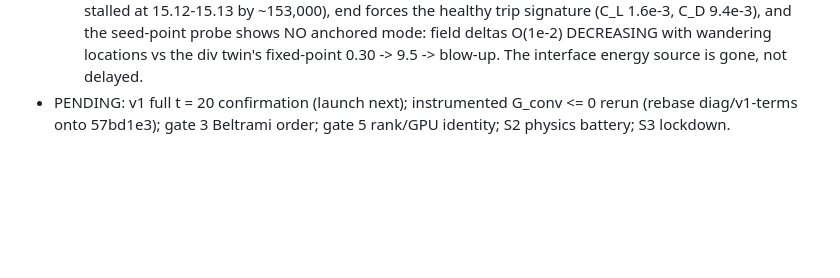
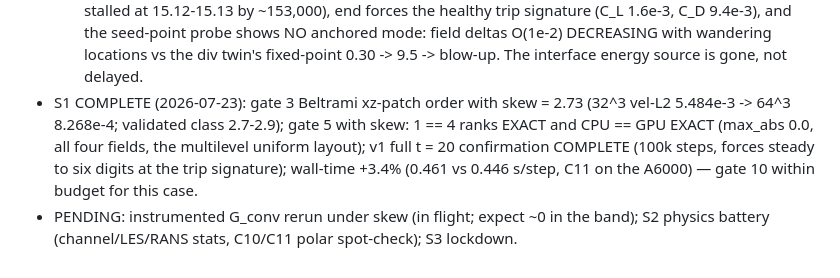
Before and after one commit to davecats/mobydiff, a Markdown page: docs/next_session_skew_convection.md, the part around the change. GitHub-like rendering; blank space fills up the shorter version.

Commit message:
skew S1 complete: order 2.73, rank/GPU identity EXACT, t=20 confirmed
Beltrami xz-patch order with skew 2.73 (validated 2.7-2.9 class);
1 == 4 ranks and CPU == GPU both EXACT (max_abs 0.0) on the 3-level
uniform layout; the v1 full t = 20 confirmation ran 100k steps with
forces steady to six digits; measured skew cost +3.4% s/step.
Instrumented G_conv-under-skew rerun in flight; S2 battery next.

Co-Authored-By: Claude Fable 5 <noreply@anthropic.com>

```diff
--- a/docs/next_session_skew_convection.md
+++ b/docs/next_session_skew_convection.md
@@ -111,7 +111,13 @@ with skew as the only path; update CLAUDE.md + this doc STATUS.
      shows NO anchored mode: field deltas O(1e-2) DECREASING with
      wandering locations vs the div twin's fixed-point 0.30 -> 9.5 ->
      blow-up. The interface energy source is gone, not delayed.
-- PENDING: v1 full t = 20 confirmation (launch next); instrumented
-  G_conv <= 0 rerun (rebase diag/v1-terms onto 57bd1e3); gate 3
-  Beltrami order; gate 5 rank/GPU identity; S2 physics battery;
-  S3 lockdown.
+- S1 COMPLETE (2026-07-23): gate 3 Beltrami xz-patch order with skew =
+  2.73 (32^3 vel-L2 5.484e-3 -> 64^3 8.268e-4; validated class
+  2.7-2.9); gate 5 with skew: 1 == 4 ranks EXACT and CPU == GPU EXACT
+  (max_abs 0.0, all four fields, the multilevel uniform layout); v1
+  full t = 20 confirmation COMPLETE (100k steps, forces steady to six
+  digits at the trip signature); wall-time +3.4% (0.461 vs 0.446
+  s/step, C11 on the A6000) — gate 10 within budget for this case.
+- PENDING: instrumented G_conv rerun under skew (in flight; expect
+  ~0 in the band); S2 physics battery (channel/LES/RANS stats, C10/C11
+  polar spot-check); S3 lockdown.
```
